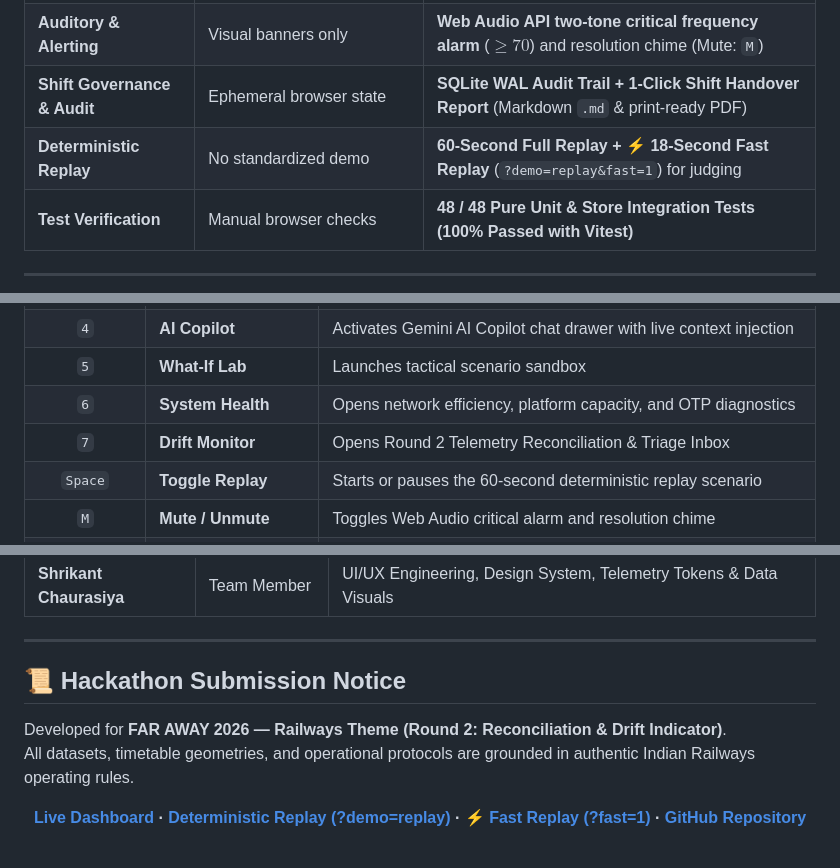
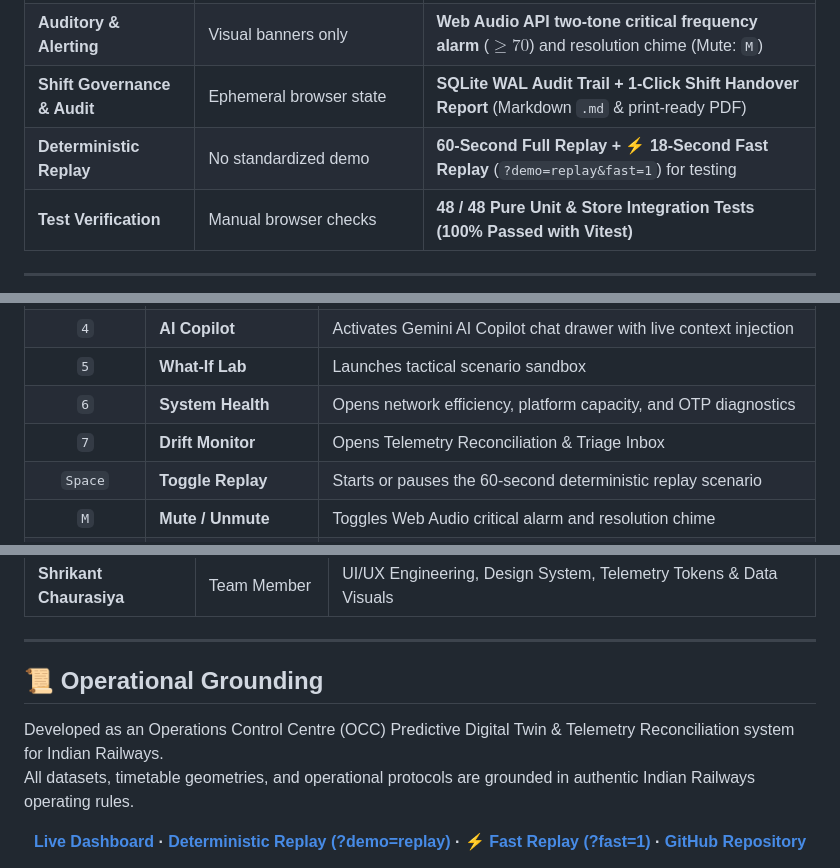
Before and after one commit to himanshu003388/RailTwin, a Markdown page: README.md, 3 parts joined by grey strips. GitHub-like rendering.

Commit message:
docs: remove self-scored judging criteria and clean up documentation

```diff
--- a/README.md
+++ b/README.md
@@ -160,7 +140,7 @@ export const DRIFT_THRESHOLDS = {
 | **Operator Actionability** | Passive read-only viewing | **Closed-Loop Resolution:** *Accept Live*, *Keep Baseline*, or *Merge* re-anchors twin in real time |
 | **Auditory & Alerting** | Visual banners only | **Web Audio API two-tone critical frequency alarm** ($\ge 70$) and resolution chime (Mute: `M`) |
 | **Shift Governance & Audit** | Ephemeral browser state | **SQLite WAL Audit Trail + 1-Click Shift Handover Report** (Markdown `.md` & print-ready PDF) |
-| **Deterministic Replay** | No standardized demo | **60-Second Full Replay + ⚡ 18-Second Fast Replay** (`?demo=replay&fast=1`) for judging |
+| **Deterministic Replay** | No standardized demo | **60-Second Full Replay + ⚡ 18-Second Fast Replay** (`?demo=replay&fast=1`) for testing |
 | **Test Verification** | Manual browser checks | **48 / 48 Pure Unit & Store Integration Tests (100% Passed with Vitest)** |
 
 ---
@@ -402,7 +382,7 @@ npm run preview
 | `4` | **AI Copilot** | Activates Gemini AI Copilot chat drawer with live context injection |
 | `5` | **What-If Lab** | Launches tactical scenario sandbox |
 | `6` | **System Health** | Opens network efficiency, platform capacity, and OTP diagnostics |
-| `7` | **Drift Monitor** | Opens Round 2 Telemetry Reconciliation & Triage Inbox |
+| `7` | **Drift Monitor** | Opens Telemetry Reconciliation & Triage Inbox |
 | `Space` | **Toggle Replay** | Starts or pauses the 60-second deterministic replay scenario |
 | `M` | **Mute / Unmute** | Toggles Web Audio critical alarm and resolution chime |
 | `?` or `H`| **Help & Shortcuts** | Opens OCC documentation and keyboard modal |
@@ -422,9 +402,9 @@ npm run preview
 
 ---
 
-## 📜 Hackathon Submission Notice
+## 📜 Operational Grounding
 
-Developed for **FAR AWAY 2026 — Railways Theme (Round 2: Reconciliation & Drift Indicator)**.
+Developed as an Operations Control Centre (OCC) Predictive Digital Twin & Telemetry Reconciliation system for Indian Railways.
 All datasets, timetable geometries, and operational protocols are grounded in authentic Indian Railways operating rules.
 
 <div align="center">
```
Also changed, not shown: other parts of README.md (+13 -33 lines).
